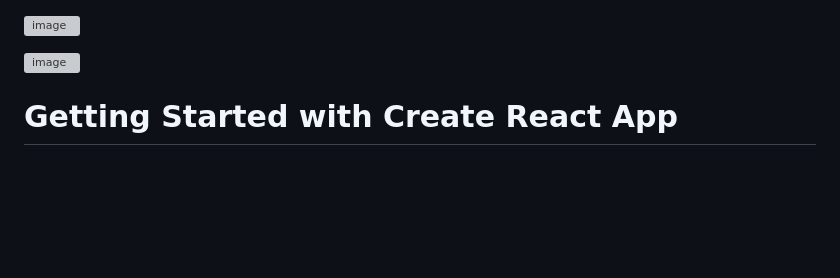
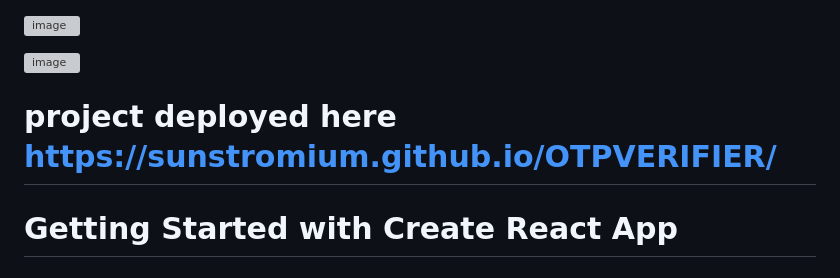
Before and after one commit to sunstromium/OTPVERIFIER, a Markdown page: README.md, the part around the change. Drawn GitHub-style; blank space fills up the shorter version; grey boxes are pictures that could not be loaded.

```diff
--- a/README.md
+++ b/README.md
@@ -2,6 +2,7 @@
 
 ![image](https://github.com/sunstromium/OTPVERIFIER/assets/118994059/832000a1-06b7-442a-ade0-c3b61126b428)
 
+# project deployed here https://sunstromium.github.io/OTPVERIFIER/
 
 # Getting Started with Create React App
 
```
